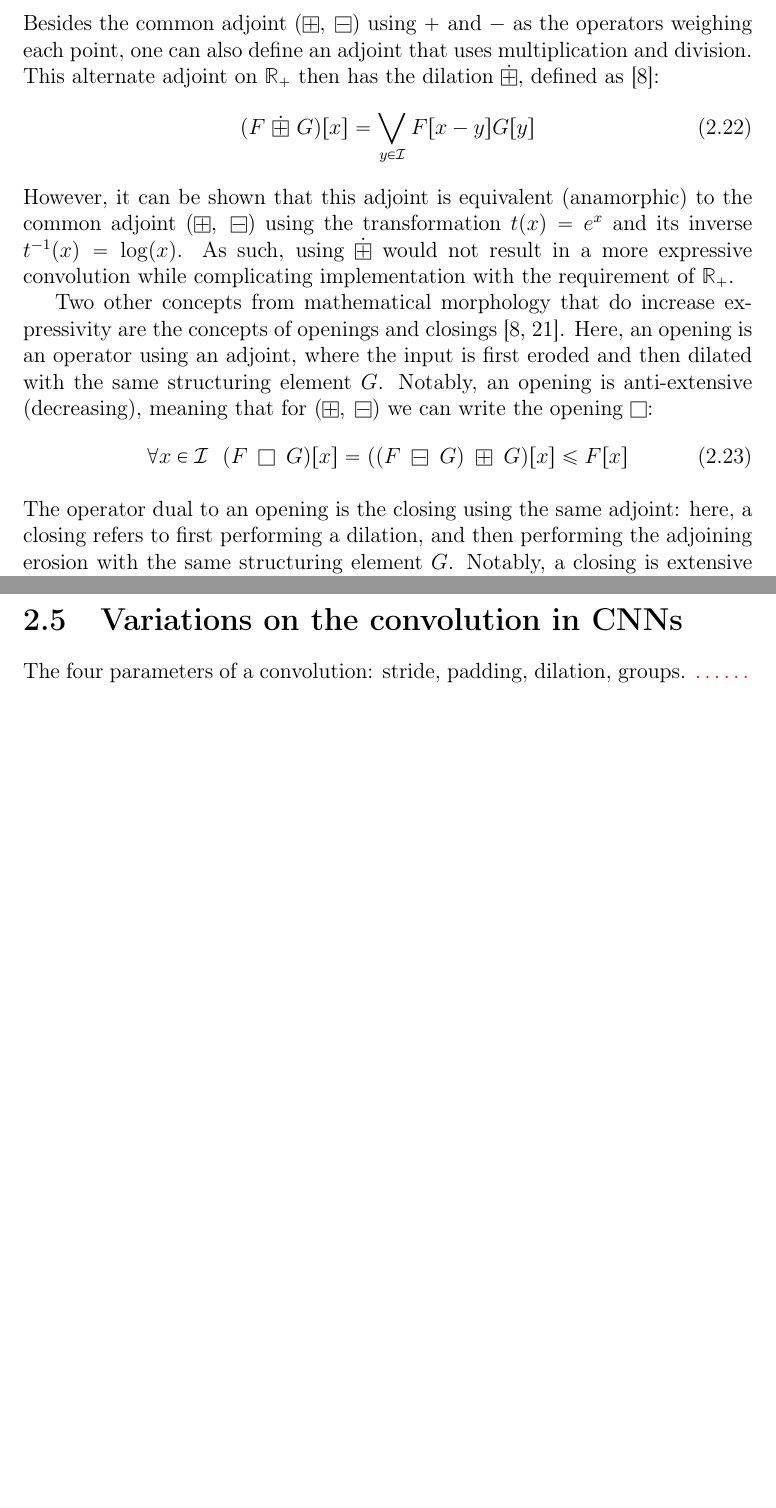
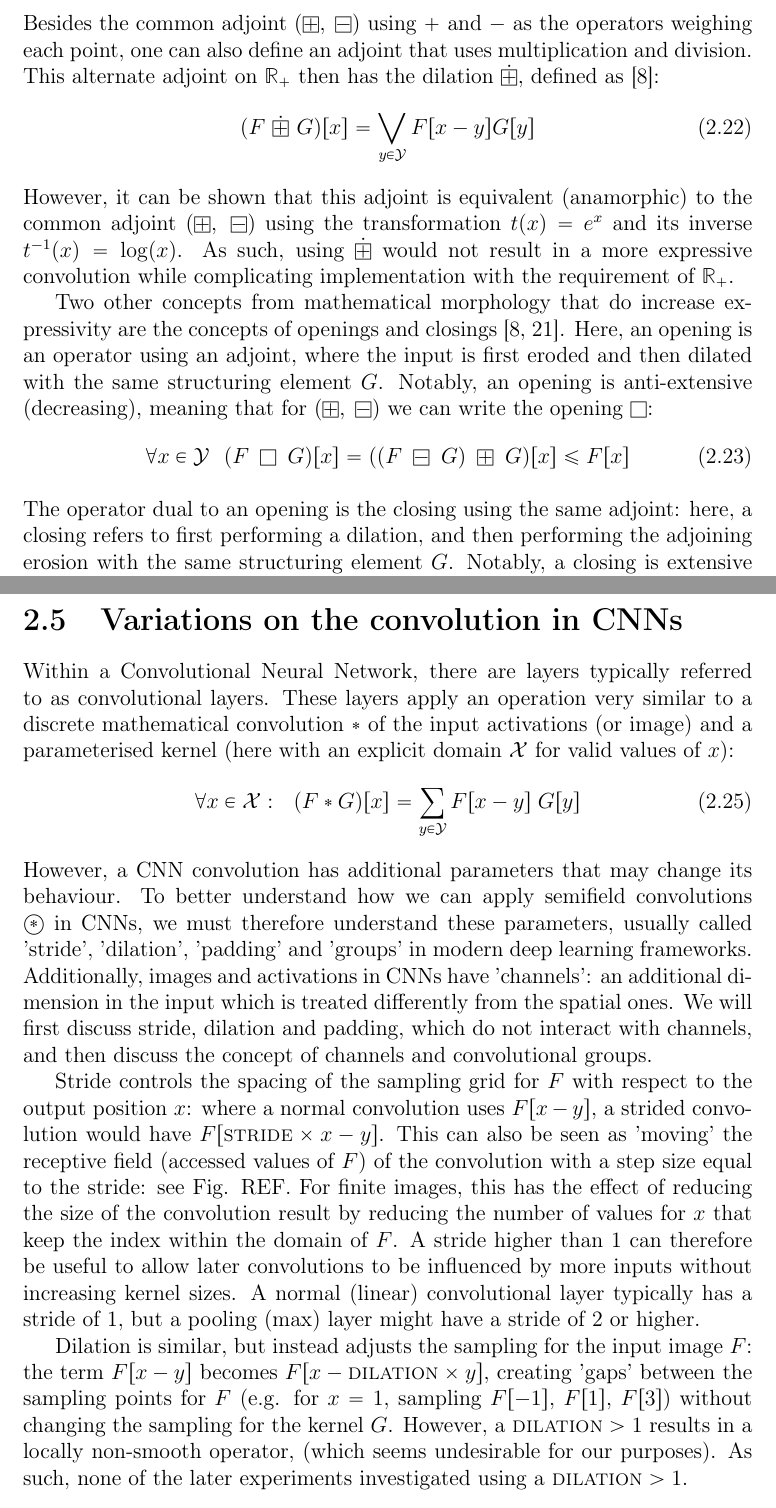
Before and after one commit to p-adema/quadratic-conv, a LaTeX thesis (report/report.tex): two parts of pages 8 and 9 of 18 before the commit and two parts of pages 8 and 9 of 19 after it, joined at a grey line, cut so that both start at the same text, the shorter picture padded with empty space. The pictures show the PDF file report/report.pdf that the author committed with the source.

Commit message:
(report) work in progress convolution description

```diff
--- a/report/report.tex
+++ b/report/report.tex
@@ -217,6 +217,6 @@ Knowing that an operator similar to convolution can be used in any semifield, we
 
 Two core classes of discrete operators from mathematical morphology are dilations and erosions, where dilations informally correspond with 'making a function larger' (scaling the umbra of a function), and erosions with 'making a function smaller'. The result of the common dilation is shown in Fig. \ref{fig:dil-illust}. Examining the local effects of the dilation more closely, we can see that it is somewhat similar to taking a local maximum, which can also be seen in the formula for this dilation operator $\boxplus$  (from \cite{heijmans1996morphological}, using the Minkowski sum):
 \begin{align}
-F \boxplus G \textrm{, where }(F \boxplus G)[x] = \bigvee_ {y\in\mathcal{I}} \left(F[x-y] + G[y]\right)
+F \boxplus G \textrm{, where }(F \boxplus G)[x] = \bigvee_ {y\in\mathcal{Y}} \left(F[x-y] + G[y]\right)
 \end{align}
 \noindent
@@ -229,3 +229,5 @@ Here, $F$ is the image (or object or sampled function) to be dilated, $G$ is a s
 Looking at the operation performed by dilation more closely, we can see that it is, in effect, a maximum operation weighted by a distance function. Similarities with the weighted reduction in the semifield convolution $\textcircled{$*$}_L$ may lead us to believe that this can also be viewed as a convolution in the appropriate semifield $L$, and this is indeed the case. By defining $\oplus=\max$ and $\otimes=+$, we obtain the tropical max semifield $T_+=(\mathbb{R}\cup\{-\infty\},\max,+)$ with neutral elements $(\mathbb{0}=-\infty, \mathbb{1}=0)$ \cite{maragos, bellaardaxiomatic}. A convolution $F \;\textcircled{$*$}_{T_+} G$ in this tropical semifield $T_+$ (also known as a max-plus convolution \cite{maragos}) would then be $\boxplus$:
 \begin{align*}
 	(F ~\textcircled{$*$}_{T_+} G)[x]
+	&= \bigoplus_{y\in \mathcal{Y}}F[x-y] \otimes G[y] \\
+	&= \max_{y\in \mathcal{Y}}\left(F[x-y] + G[y]\right) \\
@@ -244,9 +244,13 @@ This result is interesting because we can see the standard max pooling layer in
 
 In mathematical morphology, dilations and erosions come in pairs named adjunctions. It can be shown that the erosion which adjoins $\boxplus$ (henceforth referred to as the operator $\boxminus$) is effectively a minimum (infimum in the infinite case) weighted by a (negated) distance function \cite{heijmans1996morphological}:
 \begin{align}
-	(F \boxminus G)[x]=\min_{y\in \mathcal{I}}(F[x+y] - G[y])
+	(F \boxminus G)[x]=\min_{y\in \mathcal{Y}}(F[x+y] - G[y])
 \end{align}
 \noindent
 Using similar logic as above, we can show that, in the corresponding tropical min semifield $T_-=(\mathbb{R}\cup\{\infty\},\min,+)$\footnote{For both $T_+$ and $T_-$, it should be noted that standard addition $+$ is undefined for $\pm\infty$. In accordance with \cite{maragos}, we define $\forall x: x+(-\infty)=(-\infty)$ in $T_+$, while $\forall x: x+\infty=\infty$ in $T_-$} \cite{maragos} with neutral elements $(\mathbb{0}=\infty, \mathbb{1}=0)$, the convolution with $\check{G}^*(x)=-G(-x)$ is equivalent to the erosion $\boxminus$:
 \begin{align}
 	(F ~\textcircled{$*$}~ \check{G}^*(x))[x]
+	&= \bigoplus_{y\in \mathcal{Y}}F[x-y] \otimes \check{G}^*(x)[y] \\
+	&= \min{y\in \mathcal{Y}}(F[x-y] + \check{G}^*(x)[y]) \\
+	&= \min{y\in \mathcal{Y}}(F[x-y] - G[-y]) \\
+	&= \min{y^*\in \mathcal{Y}}(F[x+y^*] - G[y^*]) \\
@@ -260,17 +260,17 @@ Using similar logic as above, we can show that, in the corresponding tropical mi
 \section{Further relevant mathematical morphology}
 Besides the common adjoint $(\boxplus,\; \boxminus)$ using $+$ and $-$ as the operators weighing each point, one can also define an adjoint that uses multiplication and division. This alternate adjoint on $\mathbb{R}_+$ then has the dilation $\dot \boxplus$, defined as \cite{heijmans1996morphological}:
 \begin{align}
-	(F~ \dot\boxplus~ G)[x] &= \bigvee_{y\in \mathcal{I}}F[x-y]G[y]
+	(F~ \dot\boxplus~ G)[x] &= \bigvee_{y\in \mathcal{Y}}F[x-y]G[y]
 \end{align}
 However, it can be shown that this adjoint is equivalent (anamorphic) to the common adjoint $(\boxplus,\; \boxminus)$ using the transformation $t(x)=e^x$ and its inverse $t^{-1}(x)=\log(x)$. As such, using $\dot \boxplus$ would not result in a more expressive convolution while complicating implementation with the requirement of $\mathbb{R}_+$.
 
 Two other concepts from mathematical morphology that do increase expressivity are the concepts of openings and closings \cite{heijmans1996morphological, gonzalez2017}. Here, an opening is an operator using an adjoint, where the input is first eroded and then dilated with the same structuring element $G$. Notably, an opening is anti-extensive (decreasing), meaning that for $(\boxplus,\; \boxminus)$ we can write the opening $\boxopen$:
 \begin{align}
-	\forall x\in\mathcal{I}~~(F ~\boxopen~ G)[x] &= ((F\;\boxminus\; G)\;\boxplus\;G)[x] \leq F[x]
+	\forall x\in\mathcal{Y}~~(F ~\boxopen~ G)[x] &= ((F\;\boxminus\; G)\;\boxplus\;G)[x] \leq F[x]
 \intertext{
 The operator dual to an opening is the closing using the same adjoint: here, a closing refers to first performing a dilation, and then performing the adjoining erosion with the same structuring element $G$. Notably, a closing is extensive (increasing), meaning that for $(\boxplus,\; \boxminus)$ we can write the closing $\boxclose$:
 }
-	\forall x\in\mathcal{I}~~(F ~\boxclose~ G)[x] &= ((F\;\boxplus\; G)\;\boxminus\;G)[x] \geq F[x]
+	\forall x\in\mathcal{Y}~~(F ~\boxclose~ G)[x] &= ((F\;\boxplus\; G)\;\boxminus\;G)[x] \geq F[x]
 \end{align}
 One of the possible advantages of using closing and opening over only dilation or erosion is that opening and closing both produce results with contours similar to their inputs \cite{gonzalez2017}. Illustrating the effects of opening and closing with a simple diagonal kernel in Figure \ref{fig:closing-illust}, we can see that the results of the closing have a higher value (due to the extensivity of $\boxclose$), but the shapes are less distorted by the shape of the kernel $G$ when compared with the results of the dilation.
 
@@ -287,7 +287,17 @@ This property, when combined with the extensivity of $\boxclose$, suggests it ca
 \end{figure}
 
 \section{Variations on the convolution in CNNs}
-The four parameters of a convolution: stride, padding, dilation, groups. \comment{\ldots\ldots}
+Within a Convolutional Neural Network, there are layers typically referred to as convolutional layers. These layers apply an operation very similar to a discrete mathematical convolution $*$ of the input activations (or image) and a parameterised kernel (here with an explicit domain $\mathcal{X}$ for valid values of $x$):
+\begin{align}
+\forall x\in\mathcal{X}:~~(F*G)[x] &= \sum_{y\in\mathcal{Y}} F[x-y]\; G[y]
+\end{align}
+However, a CNN convolution has additional parameters that may change its behaviour. To better understand how we can apply semifield convolutions $\textcircled{$*$}$ in CNNs, we must therefore understand these parameters, usually called 'stride', 'dilation', 'padding'  and 'groups' in modern deep learning frameworks. Additionally, images and activations in CNNs have 'channels': an additional dimension in the input which is treated differently from the spatial ones. We will first discuss stride, dilation and padding, which do not interact with channels, and then discuss the concept of channels and convolutional groups.
+
+Stride controls the spacing of the sampling grid for $F$ with respect to the output position $x$: where a normal convolution uses $F[x-y]$, a strided convolution would have $F[\textsc{stride}\times x - y]$. This can also be seen as 'moving' the receptive field (accessed values of $F$) of the convolution with a step size equal to the stride: see Fig. REF. For finite images, this has the effect of reducing the size of the convolution result by reducing the number of values for $x$ that keep the index within the domain of $F$. A stride higher than 1 can therefore be useful to allow later convolutions to be influenced by more inputs without increasing kernel sizes. A normal (linear) convolutional layer typically has a stride of 1, but a pooling (max) layer might have a stride of 2 or higher.
+
+Dilation is similar, but instead adjusts the sampling for the input image $F$: the term $F[x-y]$ becomes $F[x-\textsc{dilation}\times y]$, creating 'gaps' between the sampling points for $F$ (e.g. for $x=1$, sampling $F[-1]$, $F[1]$, $F[3]$) without changing the sampling for the kernel $G$. However, a $\textsc{dilation}>1$ results in a locally non-smooth operator, (which seems undesirable for our purposes). As such, none of the later experiments investigated using a $\textsc{dilation}>1$.
+
+\newpage
 \section{Other nonlinear fields}
 Log and root \cite{bellaardaxiomatic} \comment{\ldots\ldots}
 
```
Also changed, not shown: report/report.pdf, report/report.tex (20 more changed lines).
